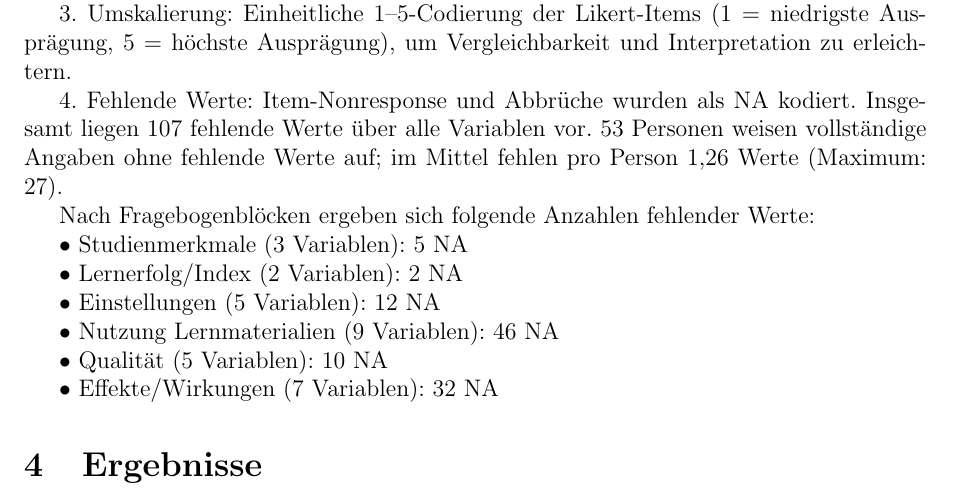
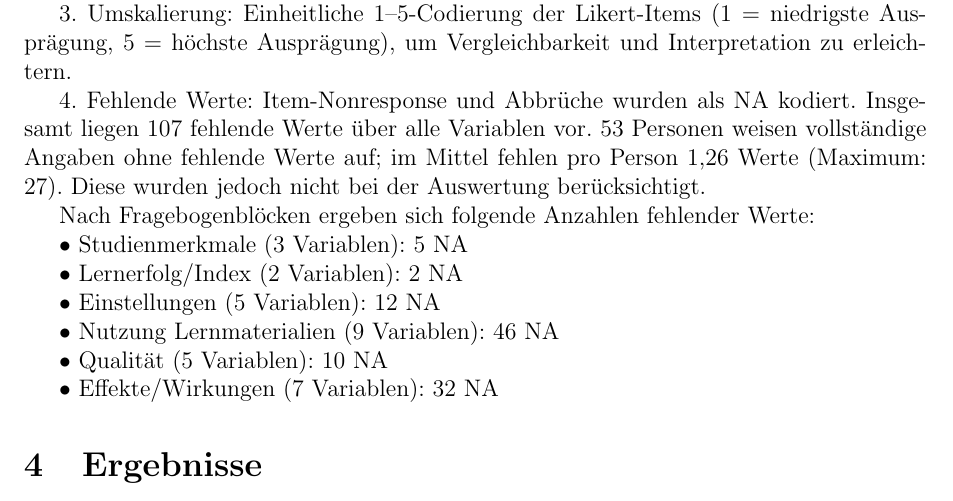
Before and after one commit to JustNastyya/dortmund_erheber, a LaTeX document (bericht_latex/main.tex): part of page 6 of 17, cut so that both start at the same text. Compiled offline with pdfLaTeX.

Commit message:
Update NAs.tex

```diff
--- a/bericht_latex/main.tex
+++ b/bericht_latex/main.tex
@@ -114,7 +114,7 @@ Zur Sicherstellung einer konsistenten quantitativen Analyse wurden folgende Schr
 
     3. Umskalierung: Einheitliche 1–5-Codierung der Likert-Items (1 = niedrigste Ausprägung, 5 = höchste Ausprägung), um Vergleichbarkeit und Interpretation zu erleichtern.
 
-    4. Fehlende Werte: Item-Nonresponse und Abbrüche wurden als NA kodiert. Insgesamt liegen 107 fehlende Werte über alle Variablen vor. 53 Personen weisen vollständige Angaben ohne fehlende Werte auf; im Mittel fehlen pro Person 1,26 Werte (Maximum: 27).
+    4. Fehlende Werte: Item-Nonresponse und Abbrüche wurden als NA kodiert. Insgesamt liegen 107 fehlende Werte über alle Variablen vor. 53 Personen weisen vollständige Angaben ohne fehlende Werte auf; im Mittel fehlen pro Person 1,26 Werte (Maximum: 27). Diese wurden jedoch nicht bei der Auswertung berücksichtigt.
 
 Nach Fragebogenblöcken ergeben sich folgende Anzahlen fehlender Werte:
 
```
